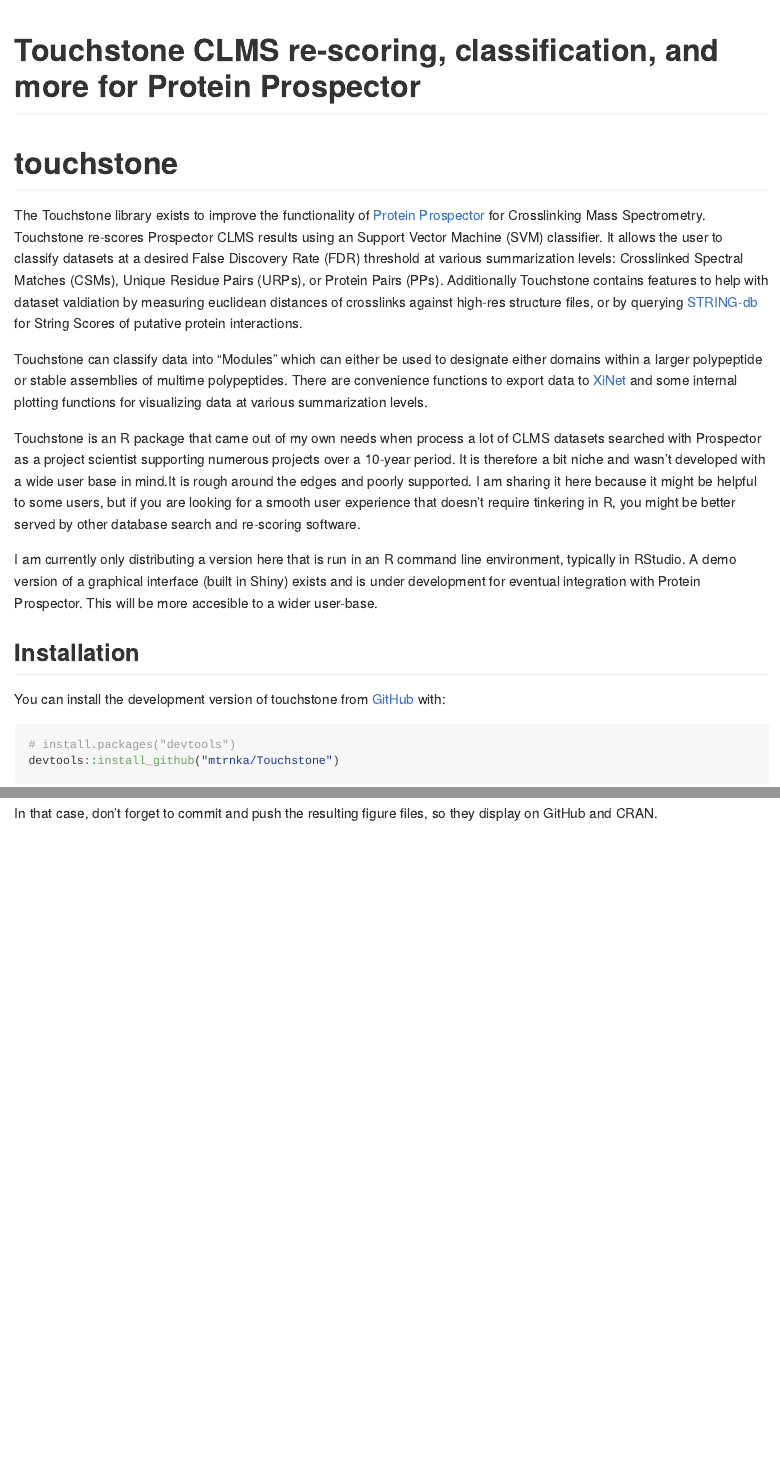
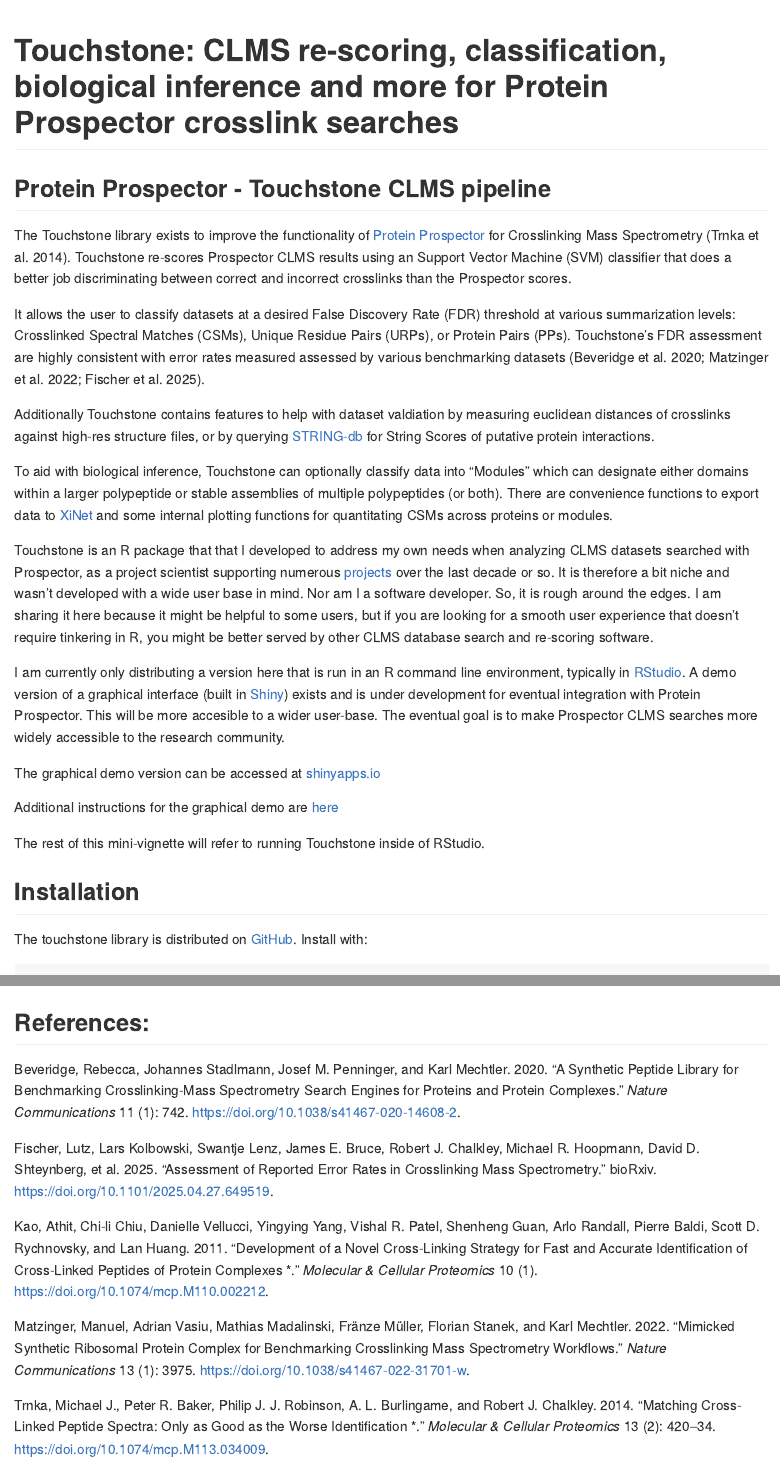
Before and after one commit to mtrnka/Touchstone, an R Markdown document (README.Rmd): the page in a window 1100 px wide, from its top, and a second part further down, joined at a grey line. The pictures show the output file README.md that the author committed with the source, drawn offline in the style of GitHub.

Commit message:
README update

````diff
--- a/README.Rmd
+++ b/README.Rmd
@@ -1,6 +1,7 @@
 ---
-title: "Touchstone CLMS re-scoring, classification, and more for Protein Prospector"
+title: "Touchstone: CLMS re-scoring, classification, biological inference and more for Protein Prospector crosslink searches"
 output: github_document
+bibliography: tstone_readme.bib
 ---
 
 <!-- README.md is generated from README.Rmd. Please edit that file -->
@@ -10,51 +11,67 @@
   collapse = TRUE,
   comment = "#>",
   fig.path = "man/figures/README-",
-  out.width = "100%"
+  out.width = "100%",
+  cache = FALSE
 )
 ```
 
-# touchstone
+## Protein Prospector - Touchstone CLMS pipeline
 
 <!-- badges: start -->
 <!-- badges: end -->
 
-The Touchstone library exists to improve the functionality of [Protein Prospector](https://prospector.ucsf.edu/prospector/mshome.htm) for Crosslinking
-Mass Spectrometry. Touchstone re-scores Prospector CLMS results using an Support
-Vector Machine (SVM) classifier. It allows the user to classify datasets at a
-desired False Discovery Rate (FDR) threshold at various summarization levels:
-Crosslinked Spectral Matches (CSMs), Unique Residue Pairs (URPs), or Protein Pairs (PPs).
-Additionally Touchstone contains features to help with dataset valdiation by measuring
-euclidean distances of crosslinks against high-res structure files, or by querying
-[STRING-db](https://string-db.org/) for String Scores of putative protein interactions.
+The Touchstone library exists to improve the functionality of [Protein Prospector](https://prospector.ucsf.edu/prospector/mshome.htm){target="_blank"} for Crosslinking
+Mass Spectrometry [@trnka_matching_2014]. Touchstone re-scores Prospector CLMS
+results using an Support Vector Machine (SVM) classifier that does a better
+job discriminating between correct and incorrect crosslinks than the Prospector scores.
 
-Touchstone can classify data into "Modules" which can either be used to designate
-either domains within a larger polypeptide or stable assemblies of multime polypeptides.
-There are convenience functions to export data to [XiNet](https://crosslinkviewer.org/)
-and some internal plotting functions for visualizing data at various summarization levels.
+It allows the user to classify datasets at a desired False Discovery Rate (FDR)
+threshold at various summarization levels: Crosslinked Spectral Matches (CSMs),
+Unique Residue Pairs (URPs), or Protein Pairs (PPs). Touchstone's FDR assessment
+are highly consistent with error rates measured assessed by various benchmarking
+datasets [@beveridge_synthetic_2020; @matzinger_mimicked_2022; @fischer_assessment_2025].
 
-Touchstone is an R package that came out of my own needs when process a lot of CLMS
-datasets searched with Prospector as a project scientist supporting numerous projects
-over a 10-year period. It is therefore a bit niche and wasn't developed with a wide
-user base in mind.It is rough around the edges and poorly supported. I am sharing
-it here because it might be helpful to some users, but if you are looking for a smooth
-user experience that doesn't require tinkering in R, you might be better served by
-other database search and re-scoring software.
+Additionally Touchstone contains features to help with dataset valdiation by
+measuring euclidean distances of crosslinks against high-res structure files,
+or by querying [STRING-db](https://string-db.org/){target="_blank"} for String Scores of
+putative protein interactions.
+
+To aid with biological inference, Touchstone can optionally classify data into
+"Modules" which can designate either domains within a larger polypeptide
+or stable assemblies of multiple polypeptides (or both). There are convenience
+functions to export data to [XiNet](https://crosslinkviewer.org/){target="_blank"} and some
+internal plotting functions for quantitating CSMs across proteins or modules.
+
+Touchstone is an R package that that I developed to address my own needs when
+analyzing CLMS datasets searched with Prospector, as a project scientist supporting
+numerous [projects](https://scholar.google.com/citations?hl=en&user=Gae1r_AAAAAJ&view_op=list_works&sortby=pubdate){target="_blank"} over the last decade or so. It is therefore a bit niche
+and wasn't developed with a wide user base in mind. Nor am I a software developer.
+So, it is rough around the edges. I am sharing it here because it might be
+helpful to some users, but if you are looking for a smooth user experience that
+doesn't require tinkering in R, you might be better served by other CLMS database
+search and re-scoring software.
 
 I am currently only distributing a version here that is run in an R command line
-environment, typically in RStudio. A demo version of a graphical interface (built in
-Shiny) exists and is under development for eventual integration with Protein Prospector.
-This will be more accesible to a wider user-base.
+environment, typically in [RStudio](https://posit.co/download/rstudio-desktop/){target="_blank"}.
+A demo version of a graphical interface (built in [Shiny](https://shiny.posit.co/){target="_blank"})
+exists and is under development for eventual integration with Protein Prospector.
+This will be more accesible to a wider user-base. The eventual goal is to make
+Prospector CLMS searches more widely accessible to the research community.
 
+The graphical demo version can be accessed at [shinyapps.io](https://prospts.shinyapps.io/tstoneapp/){target="_blank"}
 
+Additional instructions for the graphical demo are [here](https://msf.ucsf.edu/mike/crosslinkingClass/dataset_summary.html){target="_blank"}
+
+The rest of this mini-vignette will refer to running Touchstone inside of RStudio.
 
 ## Installation
 
-You can install the development version of touchstone from [GitHub](https://github.com/) with:
+The touchstone library is distributed on [GitHub](https://github.com/){target="_blank"}.
+Install with:
 
 ``` r
 # install.packages("devtools")
 devtools::install_github("mtrnka/Touchstone")
 ```
 
-## Example
@@ -63,2 +82 @@
 
-```{r example}
@@ -66,0 +93 @@
+```{r load_data, message=FALSE}
@@ -70,6 +107,9 @@
 
-```{r cars}
-summary(cars)
+```{r search_compare_params}
+
+# install.packages("jsonlite")
+touchstone_example("tstoneMS2.4.json") %>% jsonlite::read_json()
+
 ```
 
 You'll still need to render `README.Rmd` regularly, to keep `README.md` up-to-date. `devtools::build_readme()` is handy for this.
@@ -81,3 +121,6 @@
 ```
 
 In that case, don't forget to commit and push the resulting figure files, so they display on GitHub and CRAN.
+
+
+## References:
````
Also changed, not shown: README.md, README.Rmd (28 more changed lines).
